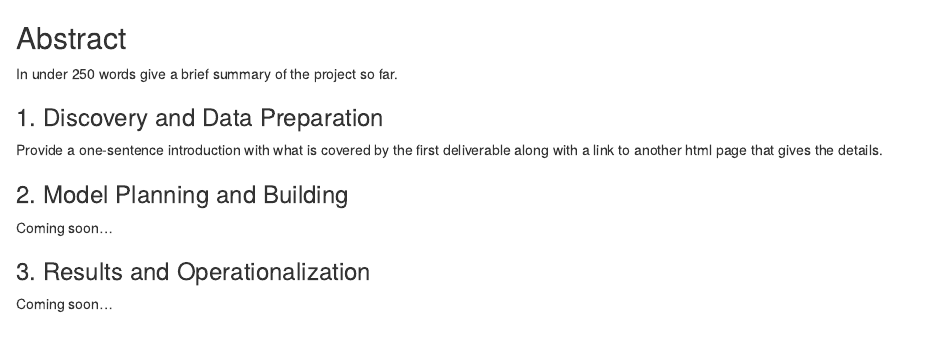
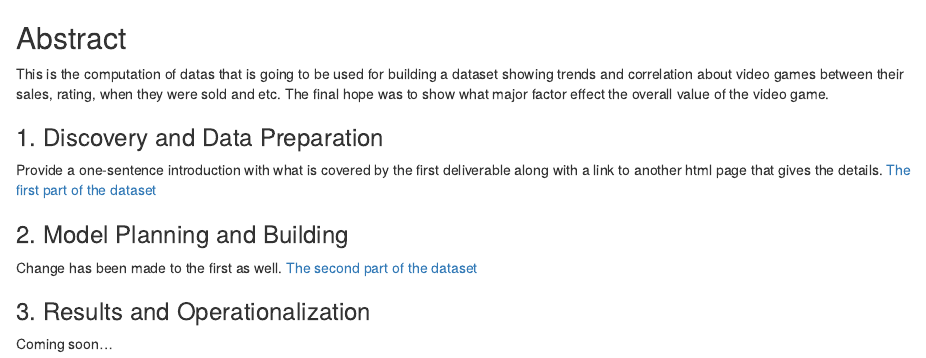
Before and after one commit to introdsci/DataScience-KevinC127, an R Markdown document (index.Rmd): the page in a window 1100 px wide, from its top. Rendered offline with R 4.5, knitr and Pandoc, with nearby package versions.

Commit message:
change has been made with portfolio2

```diff
--- a/index.Rmd
+++ b/index.Rmd
@@ -8,15 +8,16 @@ output:
 
 ## Abstract
 
-In under 250 words give a brief summary of the project so far.
+This is the computation of datas that is going to be used for building a dataset showing trends and correlation about video games between their sales, rating, when they were sold and etc. The final hope was to show what major factor effect the overall value of the video game.
 
 ### 1. Discovery and Data Preparation
 
 Provide a one-sentence introduction with what is covered by the first deliverable along with a link to another html page that gives the details.
+[The first part of the dataset](Portfolio1.html)
 
 ### 2. Model Planning and Building
-
-Coming soon...
+Change has been made to the first as well.
+[The second part of the dataset](Portfolio2.html)
 
 ### 3. Results and Operationalization
 
```
Also changed, not shown: index.Rmd (2 more changed lines).
